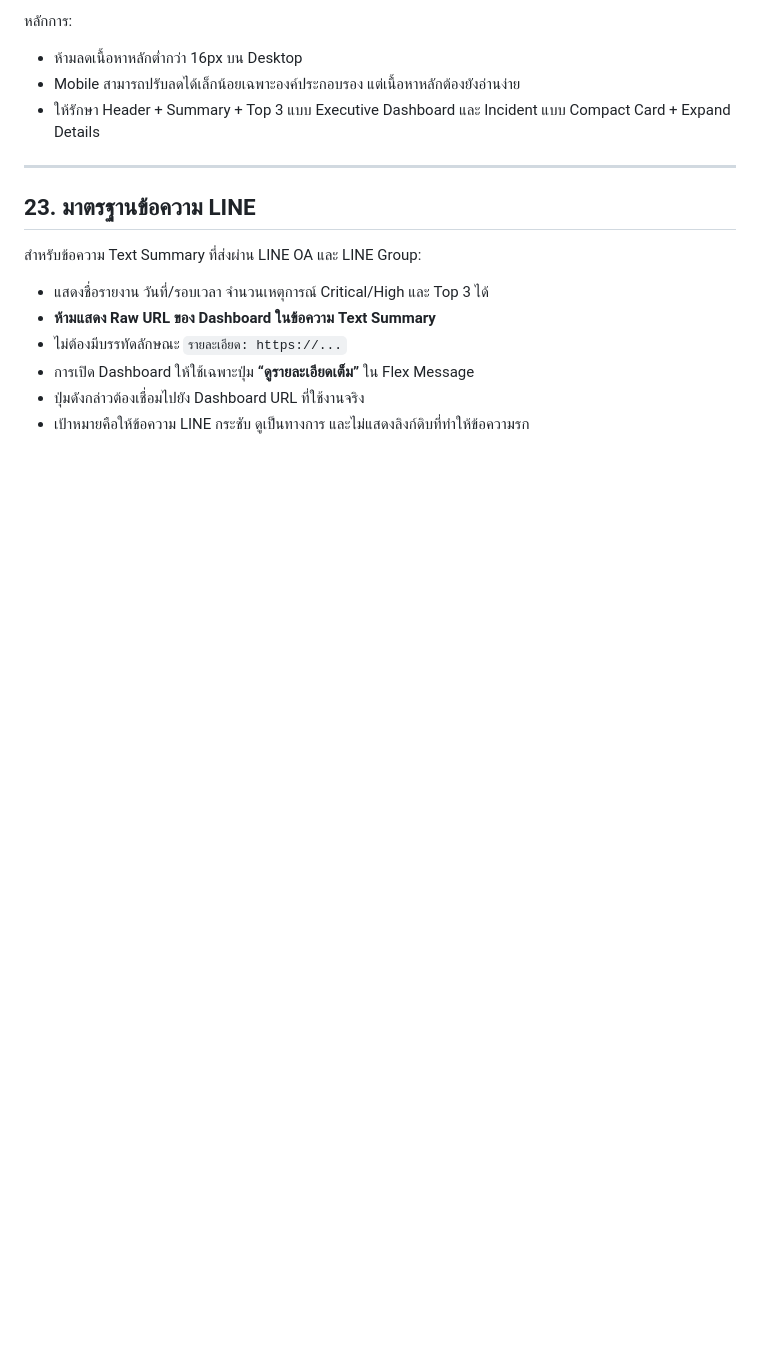
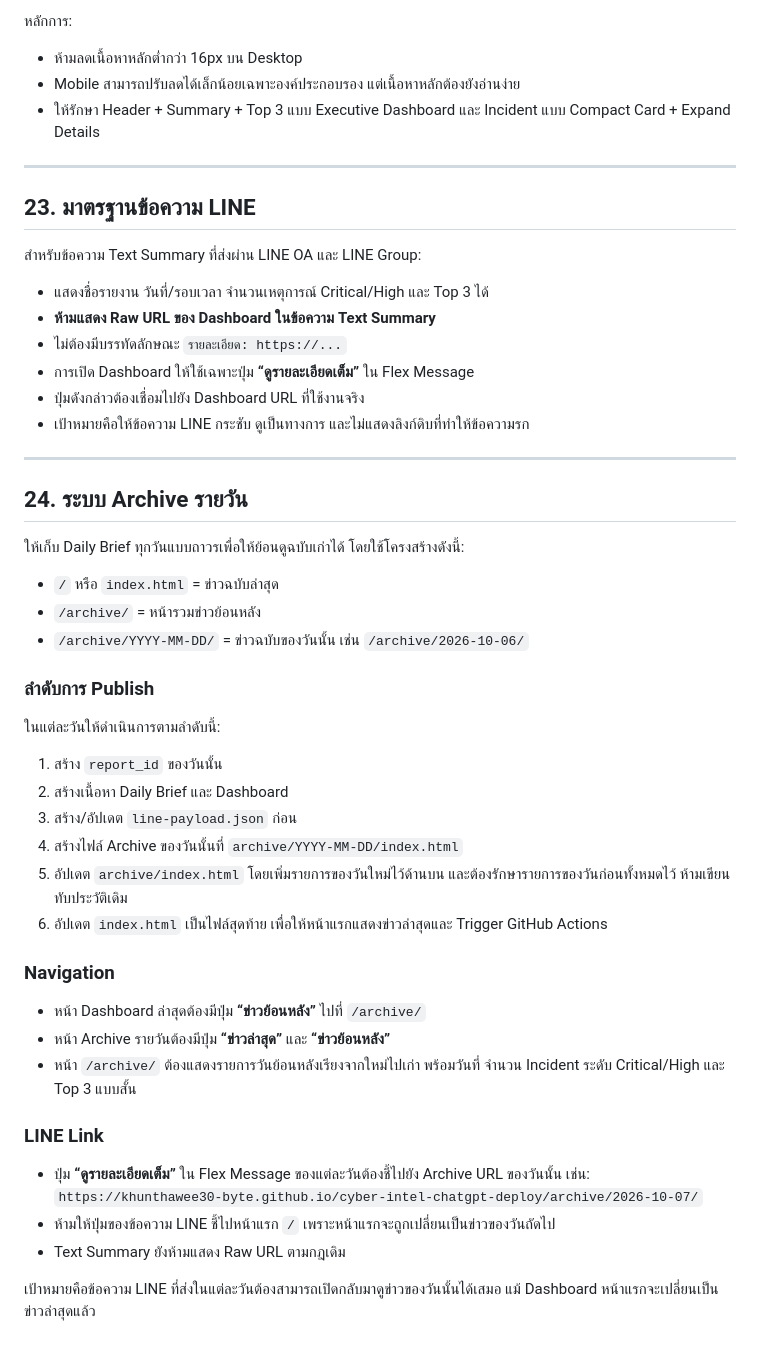
Before and after one commit to cyber-intel-daily-brief/cyber-intel-daily-brief.github.io, a Markdown page: AGENTS.md, the part around the change. Rendered like a GitHub page; blank space fills up the shorter version.

Commit message:
Add daily archive and dated LINE link rules

```diff
--- a/AGENTS.md
+++ b/AGENTS.md
@@ -515,3 +515,40 @@ Daily Brief ที่เสร็จสมบูรณ์ควรทำให
 - การเปิด Dashboard ให้ใช้เฉพาะปุ่ม **“ดูรายละเอียดเต็ม”** ใน Flex Message
 - ปุ่มดังกล่าวต้องเชื่อมไปยัง Dashboard URL ที่ใช้งานจริง
 - เป้าหมายคือให้ข้อความ LINE กระชับ ดูเป็นทางการ และไม่แสดงลิงก์ดิบที่ทำให้ข้อความรก
+
+
+---
+
+## 24. ระบบ Archive รายวัน
+
+ให้เก็บ Daily Brief ทุกวันแบบถาวรเพื่อให้ย้อนดูฉบับเก่าได้ โดยใช้โครงสร้างดังนี้:
+
+- `/` หรือ `index.html` = ข่าวฉบับล่าสุด
+- `/archive/` = หน้ารวมข่าวย้อนหลัง
+- `/archive/YYYY-MM-DD/` = ข่าวฉบับของวันนั้น เช่น `/archive/2026-10-06/`
+
+### ลำดับการ Publish
+
+ในแต่ละวันให้ดำเนินการตามลำดับนี้:
+
+1. สร้าง `report_id` ของวันนั้น
+2. สร้างเนื้อหา Daily Brief และ Dashboard
+3. สร้าง/อัปเดต `line-payload.json` ก่อน
+4. สร้างไฟล์ Archive ของวันนั้นที่ `archive/YYYY-MM-DD/index.html`
+5. อัปเดต `archive/index.html` โดยเพิ่มรายการของวันใหม่ไว้ด้านบน และต้องรักษารายการของวันก่อนทั้งหมดไว้ ห้ามเขียนทับประวัติเดิม
+6. อัปเดต `index.html` เป็นไฟล์สุดท้าย เพื่อให้หน้าแรกแสดงข่าวล่าสุดและ Trigger GitHub Actions
+
+### Navigation
+
+- หน้า Dashboard ล่าสุดต้องมีปุ่ม **“ข่าวย้อนหลัง”** ไปที่ `/archive/`
+- หน้า Archive รายวันต้องมีปุ่ม **“ข่าวล่าสุด”** และ **“ข่าวย้อนหลัง”**
+- หน้า `/archive/` ต้องแสดงรายการวันย้อนหลังเรียงจากใหม่ไปเก่า พร้อมวันที่ จำนวน Incident ระดับ Critical/High และ Top 3 แบบสั้น
+
+### LINE Link
+
+- ปุ่ม **“ดูรายละเอียดเต็ม”** ใน Flex Message ของแต่ละวันต้องชี้ไปยัง Archive URL ของวันนั้น เช่น:
+  `https://khunthawee30-byte.github.io/cyber-intel-chatgpt-deploy/archive/2026-10-07/`
+- ห้ามให้ปุ่มของข้อความ LINE ชี้ไปหน้าแรก `/` เพราะหน้าแรกจะถูกเปลี่ยนเป็นข่าวของวันถัดไป
+- Text Summary ยังห้ามแสดง Raw URL ตามกฎเดิม
+
+เป้าหมายคือข้อความ LINE ที่ส่งในแต่ละวันต้องสามารถเปิดกลับมาดูข่าวของวันนั้นได้เสมอ แม้ Dashboard หน้าแรกจะเปลี่ยนเป็นข่าวล่าสุดแล้ว
```
